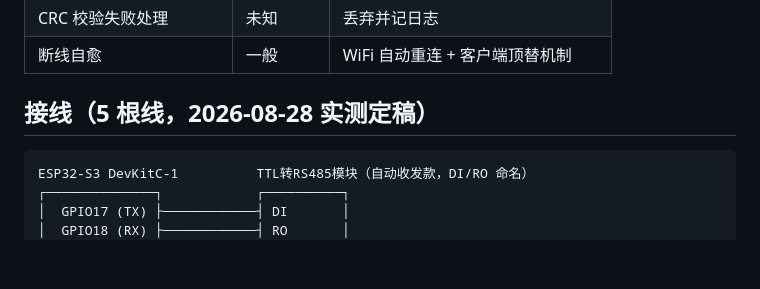
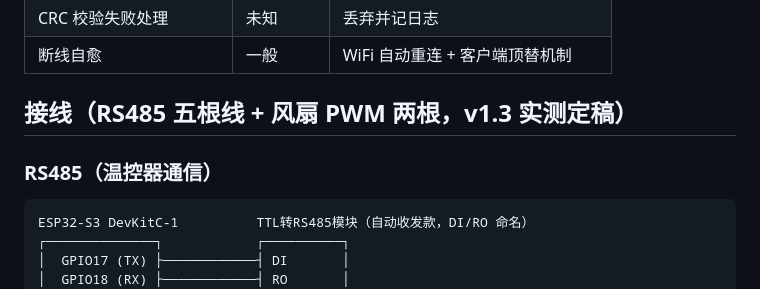
Before and after one commit to MDx-MoJe/RoastCurve, a Markdown page: esp32-firmware/README.md, the part around one of its changes. Drawn GitHub-style; blank space fills up the shorter version.

````diff
--- a/esp32-firmware/README.md
+++ b/esp32-firmware/README.md
@@ -16,7 +16,9 @@ App 端零改动，只需把「桥接器 IP」换成这块板子的 IP。
 | CRC 校验失败处理 | 未知 | 丢弃并记日志 |
 | 断线自愈 | 一般 | WiFi 自动重连 + 客户端顶替机制 |
 
-## 接线（5 根线，2026-08-28 实测定稿）
+## 接线（RS485 五根线 + 风扇 PWM 两根，v1.3 实测定稿）
+
+### RS485（温控器通信）
 
 ```
 ESP32-S3 DevKitC-1          TTL转RS485模块（自动收发款，DI/RO 命名）
````
Also changed, not shown: other parts of esp32-firmware/README.md (+48 -0 lines).
